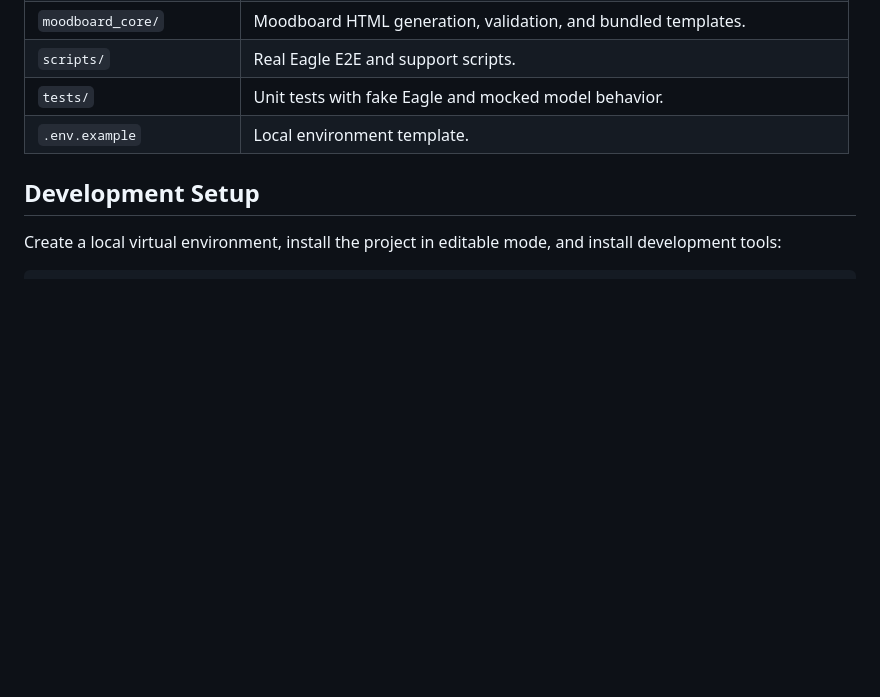
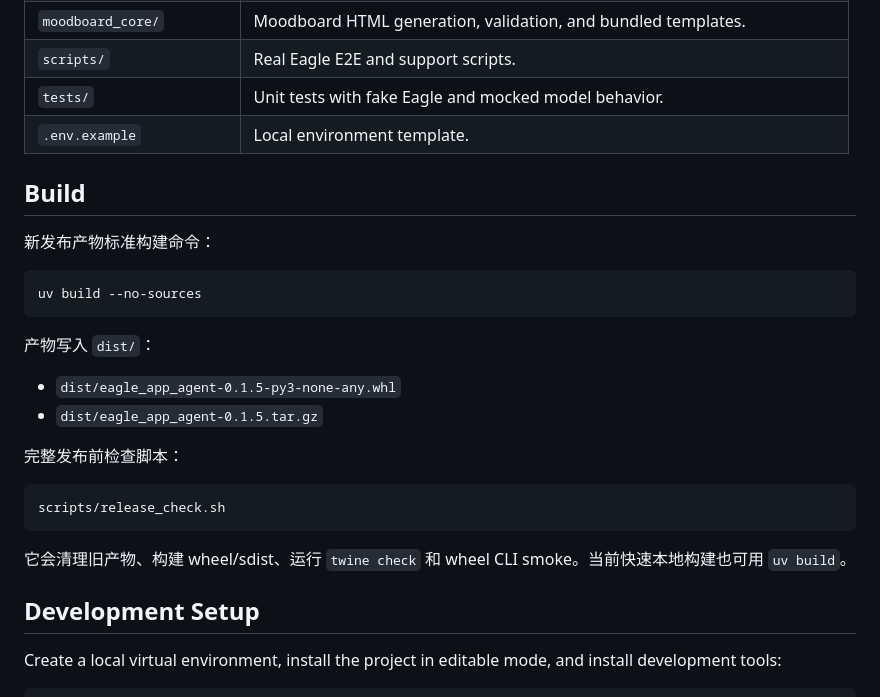
Before and after one commit to Sinyuk7/eagle-app-agent, a Markdown page: CONTRIBUTING.md, the part around the change. GitHub-like rendering; blank space fills up the shorter version.

Commit message:
docs(CONTRIBUTING): add build instructions and release check script details

````diff
--- a/CONTRIBUTING.md
+++ b/CONTRIBUTING.md
@@ -17,6 +17,28 @@ The package name is `eagle-app-agent`; the installed command is `moodtag`.
 | `scripts/` | Real Eagle E2E and support scripts. |
 | `tests/` | Unit tests with fake Eagle and mocked model behavior. |
 | `.env.example` | Local environment template. |
+
+## Build
+
+新发布产物标准构建命令：
+
+```sh
+uv build --no-sources
+```
+
+产物写入 `dist/`：
+
+- `dist/eagle_app_agent-0.1.5-py3-none-any.whl`
+- `dist/eagle_app_agent-0.1.5.tar.gz`
+
+完整发布前检查脚本：
+
+```sh
+scripts/release_check.sh
+```
+
+它会清理旧产物、构建 wheel/sdist、运行 `twine check` 和 wheel CLI smoke。当前快速本地构建也可用 `uv build`。
+
 
 ## Development Setup
 
````
